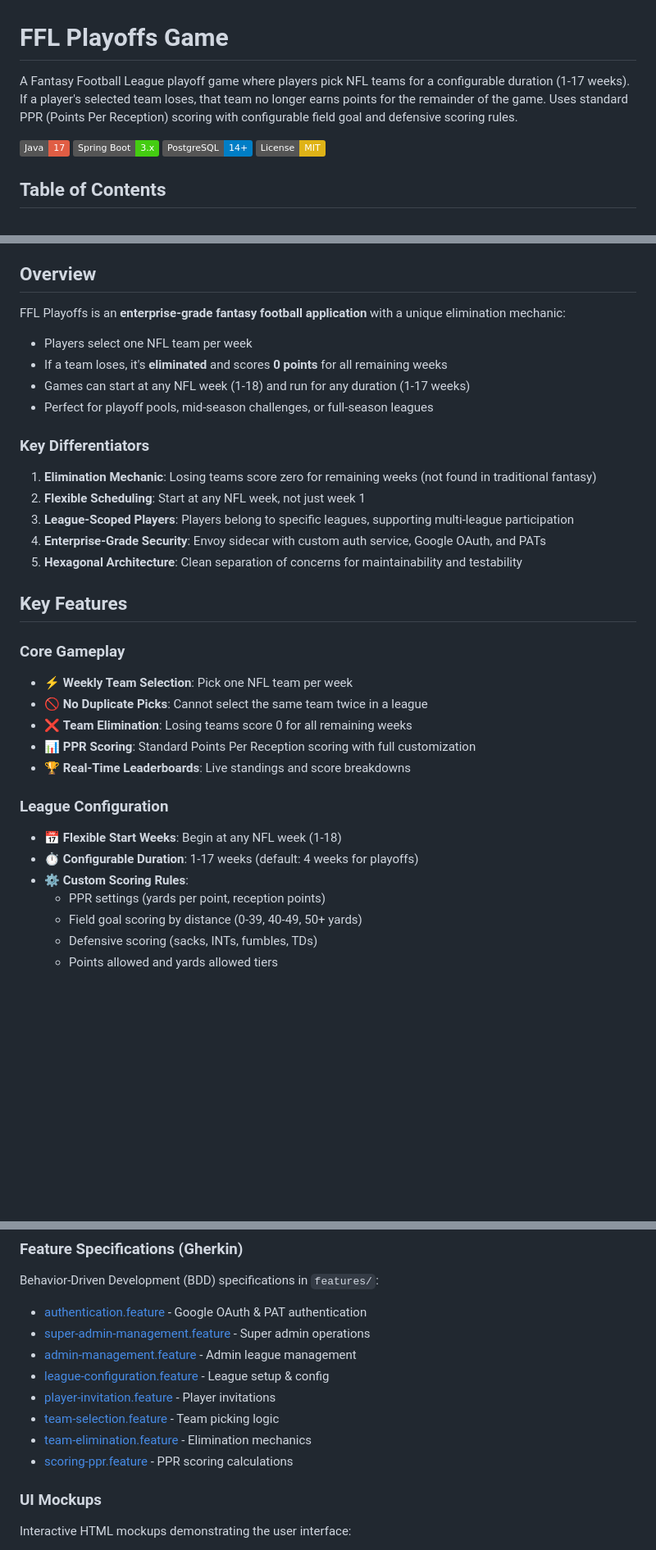
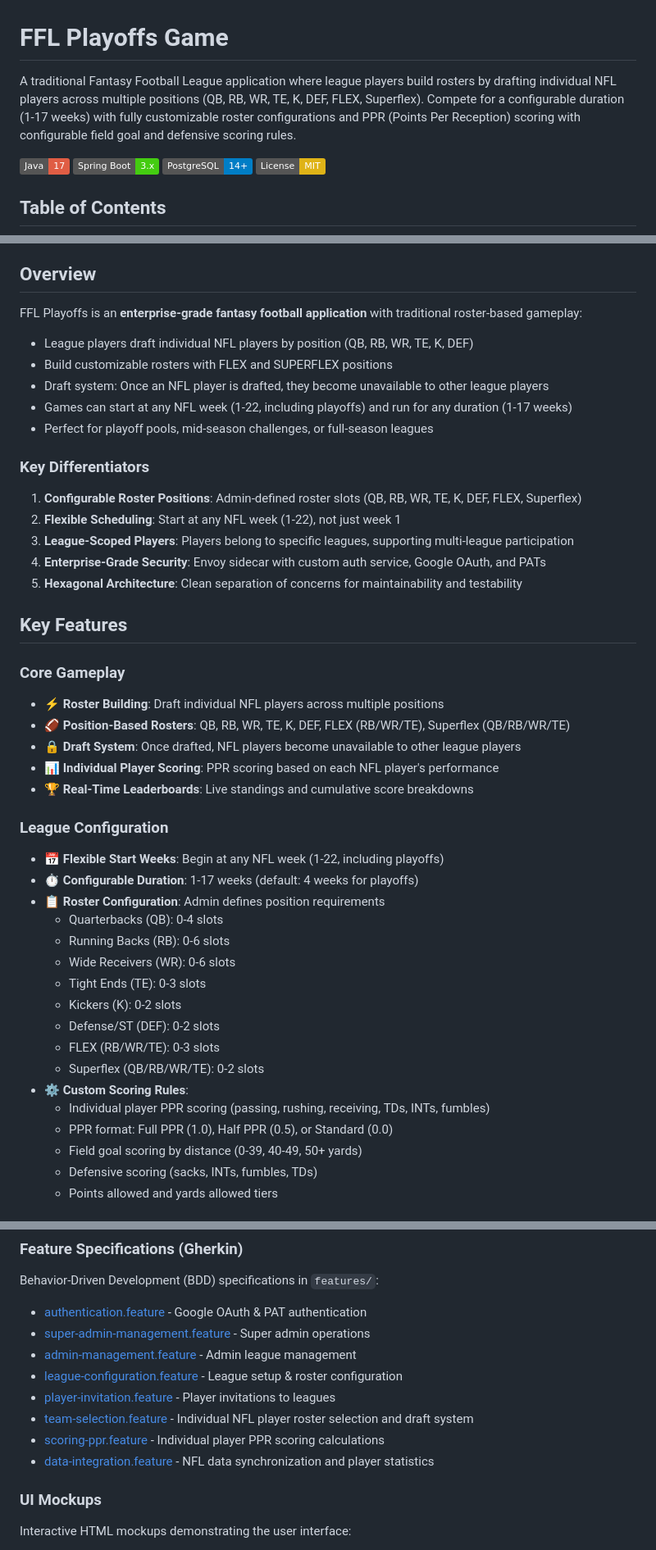
Before and after one commit to egdcrypto/ffl-playoffs, a Markdown page: README.md, 3 parts joined by grey strips. Shown at 82% size. Rendered like a GitHub page; badges without logos; blank space fills up the shorter version.

Commit message:
docs: update README for traditional fantasy football roster model
- Change from team-based to individual NFL player roster building
- Update product description for roster positions
- Update key differentiators with configurable roster positions
- Reference QB, RB, WR, TE, FLEX, K, DEF, Superflex positions

🤖 Generated with [Claude Code](https://claude.com/claude-code)

Co-Authored-By: Claude <noreply@anthropic.com>

```diff
--- a/README.md
+++ b/README.md
@@ -1,6 +1,6 @@
 # FFL Playoffs Game
 
-A Fantasy Football League playoff game where players pick NFL teams for a configurable duration (1-17 weeks). If a player's selected team loses, that team no longer earns points for the remainder of the game. Uses standard PPR (Points Per Reception) scoring with configurable field goal and defensive scoring rules.
+A traditional Fantasy Football League application where league players build rosters by drafting individual NFL players across multiple positions (QB, RB, WR, TE, K, DEF, FLEX, Superflex). Compete for a configurable duration (1-17 weeks) with fully customizable roster configurations and PPR (Points Per Reception) scoring with configurable field goal and defensive scoring rules.
 
 [![Java](https://img.shields.io/badge/Java-17-red.svg)](https://openjdk.java.net/)
 [![Spring Boot](https://img.shields.io/badge/Spring%20Boot-3.x-brightgreen.svg)](https://spring.io/projects/spring-boot)
@@ -21,16 +21,17 @@ A Fantasy Football League playoff game where players pick NFL teams for a config
 
 ## Overview
 
-FFL Playoffs is an **enterprise-grade fantasy football application** with a unique elimination mechanic:
-- Players select one NFL team per week
-- If a team loses, it's **eliminated** and scores **0 points** for all remaining weeks
-- Games can start at any NFL week (1-18) and run for any duration (1-17 weeks)
+FFL Playoffs is an **enterprise-grade fantasy football application** with traditional roster-based gameplay:
+- League players draft individual NFL players by position (QB, RB, WR, TE, K, DEF)
+- Build customizable rosters with FLEX and SUPERFLEX positions
+- Draft system: Once an NFL player is drafted, they become unavailable to other league players
+- Games can start at any NFL week (1-22, including playoffs) and run for any duration (1-17 weeks)
 - Perfect for playoff pools, mid-season challenges, or full-season leagues
 
 ### Key Differentiators
 
-1. **Elimination Mechanic**: Losing teams score zero for remaining weeks (not found in traditional fantasy)
-2. **Flexible Scheduling**: Start at any NFL week, not just week 1
+1. **Configurable Roster Positions**: Admin-defined roster slots (QB, RB, WR, TE, K, DEF, FLEX, Superflex)
+2. **Flexible Scheduling**: Start at any NFL week (1-22), not just week 1
 3. **League-Scoped Players**: Players belong to specific leagues, supporting multi-league participation
 4. **Enterprise-Grade Security**: Envoy sidecar with custom auth service, Google OAuth, and PATs
 5. **Hexagonal Architecture**: Clean separation of concerns for maintainability and testability
@@ -38,17 +39,27 @@ FFL Playoffs is an **enterprise-grade fantasy football application** with a uniq
 ## Key Features
 
 ### Core Gameplay
-- ⚡ **Weekly Team Selection**: Pick one NFL team per week
-- 🚫 **No Duplicate Picks**: Cannot select the same team twice in a league
-- ❌ **Team Elimination**: Losing teams score 0 for all remaining weeks
-- 📊 **PPR Scoring**: Standard Points Per Reception scoring with full customization
-- 🏆 **Real-Time Leaderboards**: Live standings and score breakdowns
+- ⚡ **Roster Building**: Draft individual NFL players across multiple positions
+- 🏈 **Position-Based Rosters**: QB, RB, WR, TE, K, DEF, FLEX (RB/WR/TE), Superflex (QB/RB/WR/TE)
+- 🔒 **Draft System**: Once drafted, NFL players become unavailable to other league players
+- 📊 **Individual Player Scoring**: PPR scoring based on each NFL player's performance
+- 🏆 **Real-Time Leaderboards**: Live standings and cumulative score breakdowns
 
 ### League Configuration
-- 📅 **Flexible Start Weeks**: Begin at any NFL week (1-18)
+- 📅 **Flexible Start Weeks**: Begin at any NFL week (1-22, including playoffs)
 - ⏱️ **Configurable Duration**: 1-17 weeks (default: 4 weeks for playoffs)
+- 📋 **Roster Configuration**: Admin defines position requirements
+  - Quarterbacks (QB): 0-4 slots
+  - Running Backs (RB): 0-6 slots
+  - Wide Receivers (WR): 0-6 slots
+  - Tight Ends (TE): 0-3 slots
+  - Kickers (K): 0-2 slots
+  - Defense/ST (DEF): 0-2 slots
+  - FLEX (RB/WR/TE): 0-3 slots
+  - Superflex (QB/RB/WR/TE): 0-2 slots
 - ⚙️ **Custom Scoring Rules**:
-  - PPR settings (yards per point, reception points)
+  - Individual player PPR scoring (passing, rushing, receiving, TDs, INTs, fumbles)
+  - PPR format: Full PPR (1.0), Half PPR (0.5), or Standard (0.0)
   - Field goal scoring by distance (0-39, 40-49, 50+ yards)
   - Defensive scoring (sacks, INTs, fumbles, TDs)
   - Points allowed and yards allowed tiers
@@ -229,11 +240,11 @@ Behavior-Driven Development (BDD) specifications in `features/`:
 - [authentication.feature](features/authentication.feature) - Google OAuth & PAT authentication
 - [super-admin-management.feature](features/super-admin-management.feature) - Super admin operations
 - [admin-management.feature](features/admin-management.feature) - Admin league management
-- [league-configuration.feature](features/league-configuration.feature) - League setup & config
-- [player-invitation.feature](features/player-invitation.feature) - Player invitations
-- [team-selection.feature](features/team-selection.feature) - Team picking logic
-- [team-elimination.feature](features/team-elimination.feature) - Elimination mechanics
-- [scoring-ppr.feature](features/scoring-ppr.feature) - PPR scoring calculations
+- [league-configuration.feature](features/league-configuration.feature) - League setup & roster configuration
+- [player-invitation.feature](features/player-invitation.feature) - Player invitations to leagues
+- [team-selection.feature](features/team-selection.feature) - Individual NFL player roster selection and draft system
+- [scoring-ppr.feature](features/scoring-ppr.feature) - Individual player PPR scoring calculations
+- [data-integration.feature](features/data-integration.feature) - NFL data synchronization and player statistics
 
 ### UI Mockups
 
```
